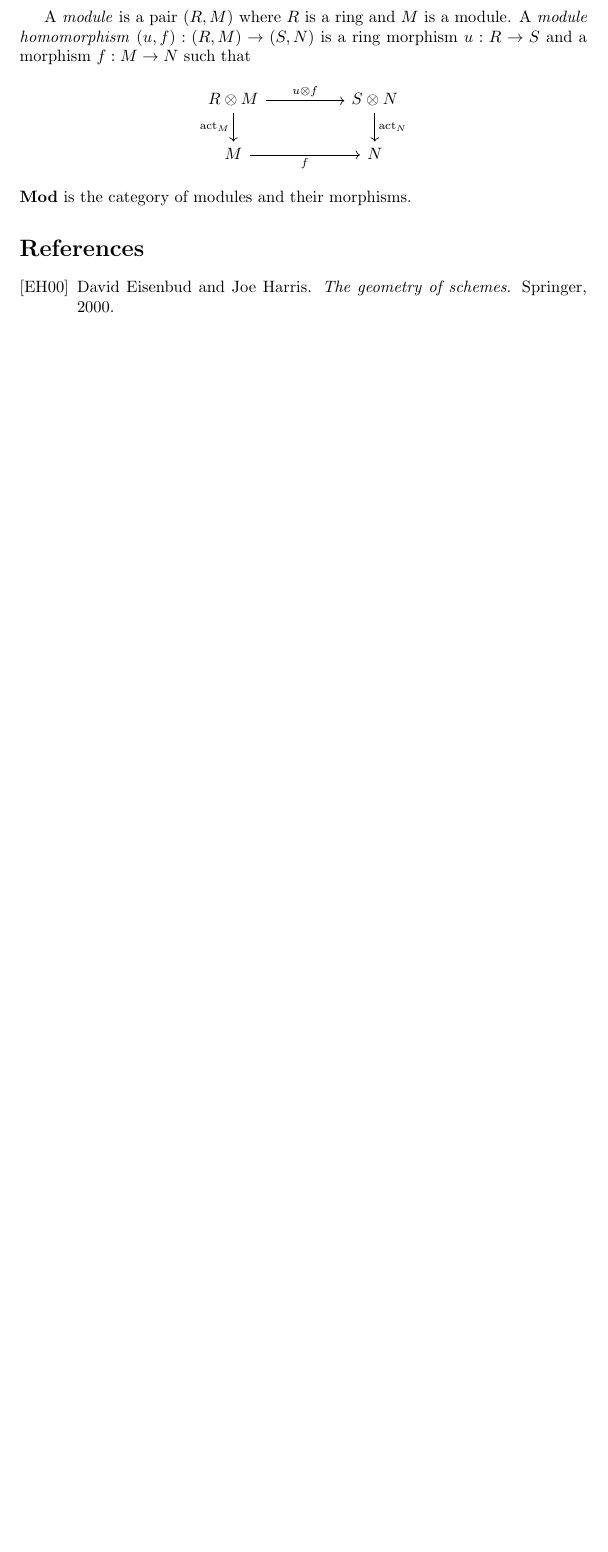
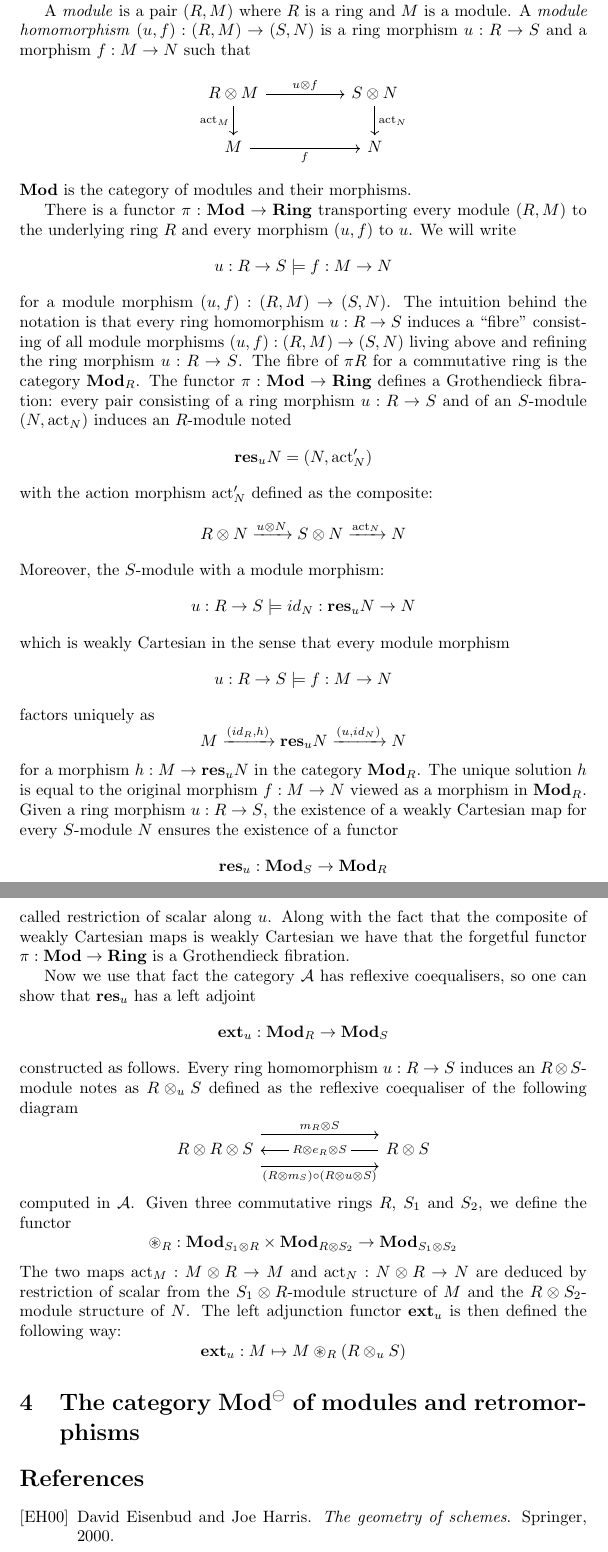
Before and after one commit to DanielRrr/recent-notes-on-maths, a LaTeX document (algebraic-geometry-linear-logic/Text.tex): part of page 4 of 4 before the commit and two parts of pages 4 and 5 of 5 after it, the two joined at a grey line, cut so that both start at the same text, the shorter picture padded with empty space. Compiled offline with pdfLaTeX.

Commit message:
more content on algebraic geometry

```diff
--- a/algebraic-geometry-linear-logic/Text.tex
+++ b/algebraic-geometry-linear-logic/Text.tex
@@ -216,7 +216,68 @@ is a ring morphism $u : R \to S$ and a morphism $f : M \to N$ such that
 \end{tikzcd}
 \]
 ${\bf Mod}$ is the category of modules and their morphisms.
+
+There is a functor $\pi : {\bf Mod} \to {\bf Ring}$ transporting every module $(R, M)$ to the underlying ring $R$ and every morphism
+$(u, f)$ to $u$. We will write
+\[
+u : R \to S \models f : M \to N
+\]
+for a module morphism $(u, f) : (R, M) \to (S, N)$. The intuition behind the notation is that every ring homomorphism
+$u : R \to S$ induces a ``fibre'' consisting of all module morphisms $(u, f) : (R, M) \to (S, N)$ living above and refining the ring morphism
+$u : R \to S$. The fibre of $\pi R$ for a commutative ring is the category ${\bf Mod}_R$. The functor $\pi : {\bf Mod} \to {\bf Ring}$ defines
+a Grothendieck fibration: every pair consisting of a ring morphism $u : R \to S$ and of an $S$-module $(N, \operatorname{act}_N)$ induces
+an $R$-module noted
+\[{\bf res}_u N = (N, \operatorname{act}'_N)
+\]
+with the action morphism $\operatorname{act}'_N$ defined as the composite:
+\[
+R \otimes N \xrightarrow{u \otimes N} S \otimes N \xrightarrow{\operatorname{act}_N} N
+\]
+Moreover, the $S$-module with a module morphism:
+\[
+u : R \to S \models id_{N} : {\bf res}_u N \to N
+\]
+which is weakly Cartesian in the sense that every module morphism
+\[
+u : R \to S \models f : M \to N
+\]
+factors uniquely as
+\[
+M \xrightarrow{(id_{R}, h)} {\bf res}_u N \xrightarrow{(u, id_N)} N
+\]
+for a morphism $h : M \to {\bf res}_u N$ in the category ${\bf Mod}_R$. The unique solution $h$ is equal to the original morphism $f : M \to N$
+viewed as a morphism in ${\bf Mod}_R$. Given a ring morphism $u : R \to S$, the existence of a weakly Cartesian map for every $S$-module $N$
+ensures the existence of a functor
+\[
+{\bf res}_u : {\bf Mod}_S \to {\bf Mod}_R
+\]
+called restriction of scalar along $u$. Along with the fact that the composite of weakly Cartesian maps is weakly Cartesian we have that
+the forgetful functor $\pi : {\bf Mod} \to {\bf Ring}$ is a Grothendieck fibration.
+
+Now we use that fact the category $\mathcal{A}$ has reflexive coequalisers, so one can show that ${\bf res}_u$ has a left adjoint
+\[
+{\bf ext}_u : {\bf Mod}_R \to {\bf Mod}_S
+\]
+constructed as follows. Every ring homomorphism $u : R \to S$ induces an $R \otimes S$-module notes as $R \otimes_u S$ defined as the reflexive
+coequaliser of the following diagram
+\[
+\begin{tikzcd}
+  R \otimes R \otimes S \arrow[rrr, shift left=4, "m_R \otimes S"] \arrow[rrr, shift right=4, "(R \otimes m_S) \circ (R \otimes u \otimes S)"'] &&& R \otimes S \ar[lll, "R \otimes e_R \otimes S" description]
+\end{tikzcd}
+\]
+computed in $\mathcal{A}$. Given three commutative rings $R$, $S_1$ and $S_2$, we define the functor
+\[
+\circledast_R : {\bf Mod}_{S_1 \otimes R} \times {\bf Mod}_{R \otimes S_2} \to {\bf Mod}_{S_1 \otimes S_2}
+\]
+The two maps $\operatorname{act}_M : M \otimes R \to M$ and $\operatorname{act}_N : N \otimes R \to N$ are deduced by restriction of scalar
+from the $S_1 \otimes R$-module structure of $M$ and the $R \otimes S_2$-module structure of $N$. The left adjunction functor ${\bf ext}_u$
+is then defined the following way:
+\[
+{\bf ext}_u : M \mapsto M \circledast_R (R \otimes_u S)
+\]
+
+\section{The category ${\bf Mod}^{\ominus}$ of modules and retromorphisms}
+
 \bibliographystyle{alpha}
 \bibliography{Text}
-
 \end{document}
```
Also changed, not shown: algebraic-geometry-linear-logic/Text.pdf.
